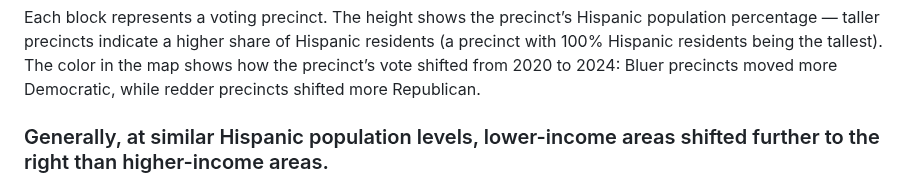
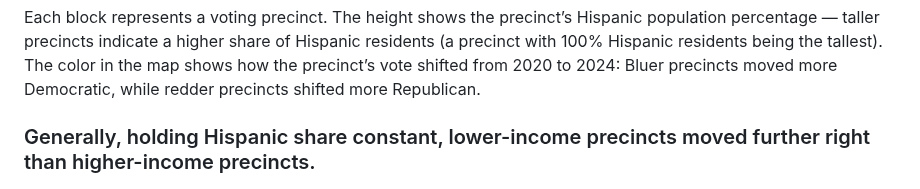
Before and after one commit to samz-cs/tx-map, a Markdown page: README.md, the part around the change. Rendered like a GitHub page.

```diff
--- a/README.md
+++ b/README.md
@@ -42,7 +42,7 @@ width="80%"
 
 Each block represents a voting precinct. The height shows the precinct’s Hispanic population percentage — taller precincts indicate a higher share of Hispanic residents (a precinct with 100% Hispanic residents being the tallest). The color in the map shows how the precinct’s vote shifted from 2020 to 2024: Bluer precincts moved more Democratic, while redder precincts shifted more Republican.
 
-### Generally, at similar Hispanic population levels, lower-income areas shifted further to the right than higher-income areas.
+### Generally, holding Hispanic share constant, lower-income precincts moved further right than higher-income precincts.
 <img
 src="https://github.com/samz-cs/tx-map/blob/d37aeb9f4df708122c99f7678dd3c93b85a48509/acc_hisp_inc_2D_bin.png"
 width="70%"
```
